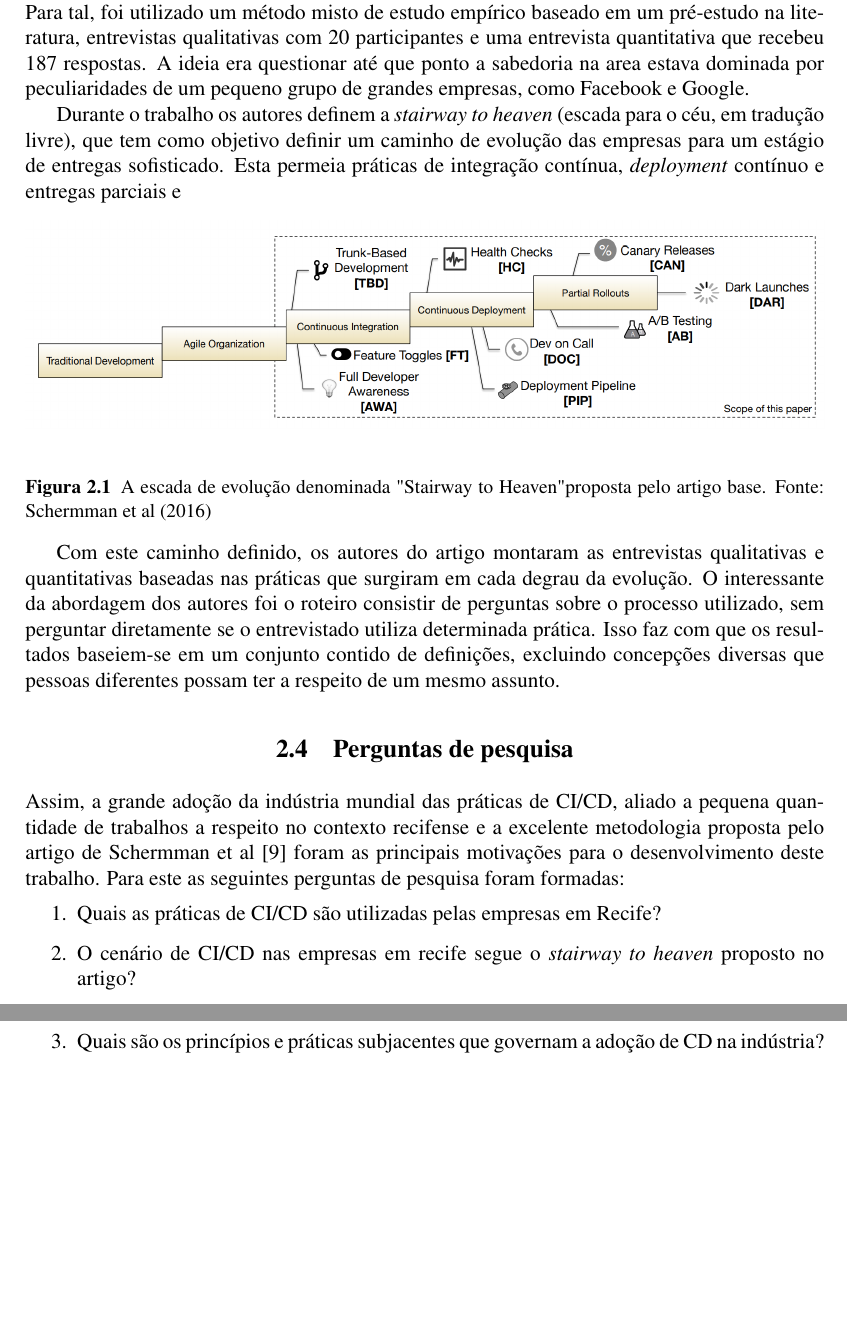
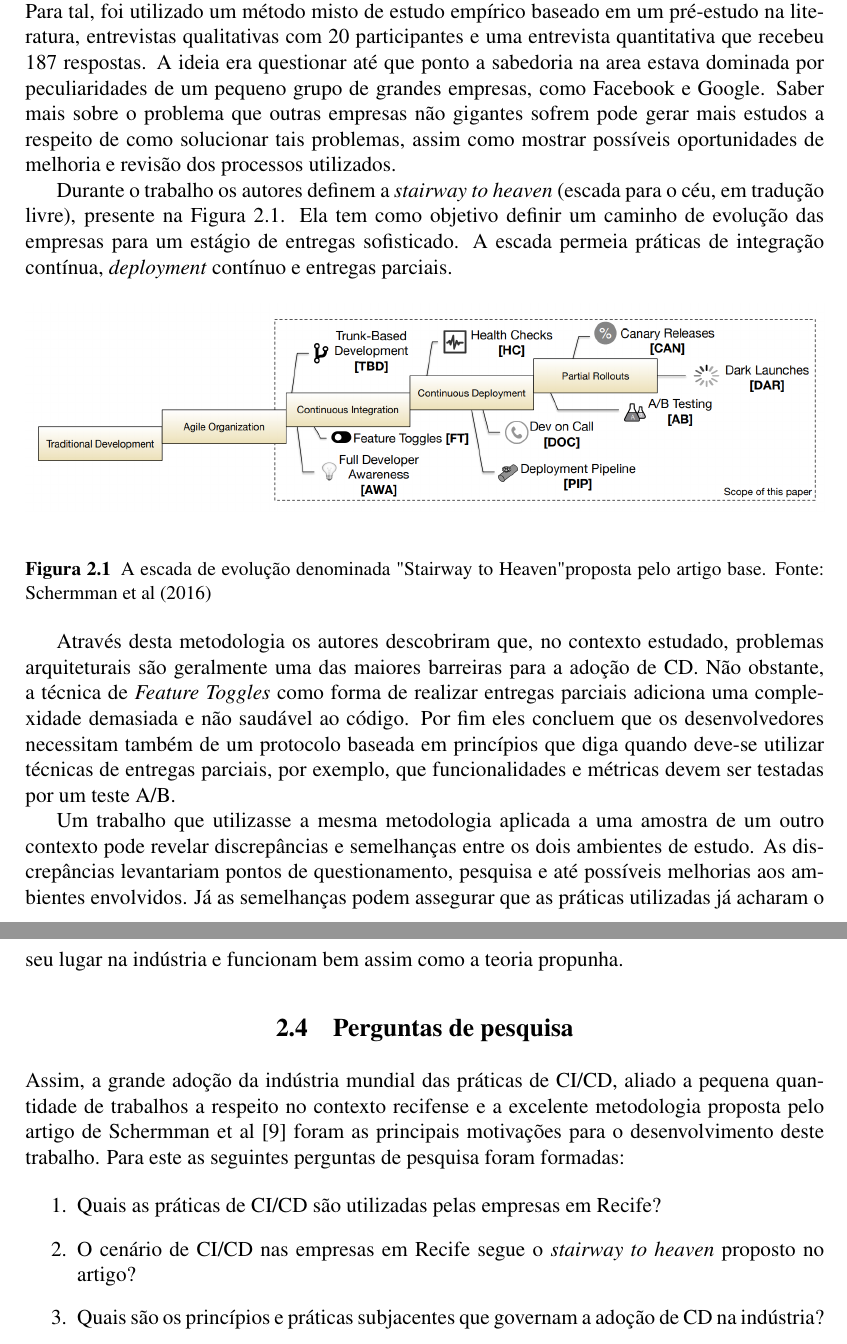
Before and after one commit to Valgueiro/tcc, a LaTeX thesis (main.tex, which reads motivacao.tex): two parts of pages 14 and 15 of 33 before the commit and two parts of pages 14 and 15 of 34 after it, joined at a grey line, cut so that both start at the same text, the shorter picture padded with empty space. Compiled offline with pdfLaTeX.

Commit message:
Resolver revisão de paulo

```diff
--- a/motivacao.tex
+++ b/motivacao.tex
@@ -17,8 +18,8 @@ Ainda há, no entanto, uma grande falta de estudos a respeito de como essas prá
 
 \section{O artigo base}
-Com o objetivo de entender um pouco mais sobre o estado das práticas de CI/CD no contexto de Recife, nos baseamos no estudo \cite{empiricalStudy2016}, que busca entender como as práticas geralmente associadas a \emph{Continuous Deployment} acharam o seu caminho na indústria européia e norte-americana. Para tal, foi utilizado um método misto de estudo empírico baseado em um pré-estudo na literatura, entrevistas qualitativas com 20 participantes e uma entrevista quantitativa que recebeu 187 respostas. A ideia era questionar até que ponto a sabedoria na area estava dominada por peculiaridades de um pequeno grupo de grandes empresas, como Facebook e Google.
+Com o objetivo de entender um pouco mais sobre o estado das práticas de CI/CD no contexto de Recife, nos baseamos no estudo \cite{empiricalStudy2016}, que busca entender como as práticas geralmente associadas a \emph{Continuous Deployment} acharam o seu caminho na indústria européia e norte-americana. Para tal, foi utilizado um método misto de estudo empírico baseado em um pré-estudo na literatura, entrevistas qualitativas com 20 participantes e uma entrevista quantitativa que recebeu 187 respostas. A ideia era questionar até que ponto a sabedoria na area estava dominada por peculiaridades de um pequeno grupo de grandes empresas, como Facebook e Google. Saber mais sobre o problema que outras empresas não gigantes sofrem pode gerar mais estudos a respeito de como solucionar tais problemas, assim como mostrar possíveis oportunidades de melhoria e revisão dos processos utilizados.
 
-Durante o trabalho os autores definem a \emph{stairway to heaven} (escada para o céu, em tradução livre), que tem como objetivo definir um caminho de evolução das empresas para um estágio de entregas sofisticado. Esta permeia práticas de integração contínua, \emph{deployment} contínuo e entregas parciais e
+Durante o trabalho os autores definem a \emph{stairway to heaven} (escada para o céu, em tradução livre), presente na \figref{stairway}. Ela tem como objetivo definir um caminho de evolução das empresas para um estágio de entregas sofisticado. A escada permeia práticas de integração contínua, \emph{deployment} contínuo e entregas parciais.
 
 \begin{figure}[ht]
 \begin{center}
@@ -27,18 +28,20 @@ Durante o trabalho os autores definem a \emph{stairway to heaven} (escada para o
 \caption[Stairway to Heaven]{
     A escada de evolução denominada "Stairway to Heaven" proposta pelo artigo base.
     Fonte: Schermman et al (2016)
-}\label{fig_exe}
+}\label{stairway}
 
 \end{figure}
 
-Com este caminho definido, os autores do artigo montaram as entrevistas qualitativas e quantitativas baseadas nas práticas que surgiram em cada degrau da evolução. O interessante da abordagem dos autores foi o roteiro consistir de perguntas sobre o processo utilizado, sem perguntar diretamente se o entrevistado utiliza determinada prática. Isso faz com que os resultados baseiem-se em um conjunto contido de definições, excluindo concepções diversas que pessoas diferentes possam ter a respeito de um mesmo assunto.
+Através desta metodologia os autores descobriram que, no contexto estudado, problemas arquiteturais são geralmente uma das maiores barreiras para a adoção de CD. Não obstante, a técnica de \emph{Feature Toggles} como forma de realizar entregas parciais adiciona uma complexidade demasiada e não saudável ao código. Por fim eles concluem que os desenvolvedores necessitam também de um protocolo baseada em princípios que diga quando deve-se utilizar técnicas de entregas parciais, por exemplo, que funcionalidades e métricas devem ser testadas por um teste A/B.
+
+Um trabalho que utilizasse a mesma metodologia aplicada a uma amostra de um outro contexto pode revelar discrepâncias e semelhanças entre os dois ambientes de estudo. As discrepâncias levantariam pontos de questionamento, pesquisa e até possíveis melhorias aos ambientes envolvidos. Já as semelhanças podem assegurar que as práticas utilizadas já acharam o seu lugar na indústria e funcionam bem assim como a teoria propunha.
 
 \section{Perguntas de pesquisa}
 Assim, a grande adoção da indústria mundial das práticas de CI/CD, aliado a pequena quantidade de trabalhos a respeito no contexto recifense e a excelente metodologia proposta pelo artigo de Schermman et al \cite{empiricalStudy2016} foram as principais motivações para o desenvolvimento deste trabalho. Para este as seguintes perguntas de pesquisa foram formadas:
 
 \begin{enumerate}
 \item Quais as práticas de CI/CD são utilizadas pelas empresas em Recife?
-\item O cenário de CI/CD nas empresas em recife segue o \emph{stairway to heaven} proposto no artigo?
+\item O cenário de CI/CD nas empresas em Recife segue o \emph{stairway to heaven} proposto no artigo?
 \item Quais são os princípios e práticas subjacentes que governam a adoção de CD na indústria?
 \end{enumerate}
 
```
Also changed, not shown: metodologia.tex (+11 -12 lines), resultados.tex (+1 -1 lines), README.md, main.pdf, motivacao.tex (5 more changed lines).
